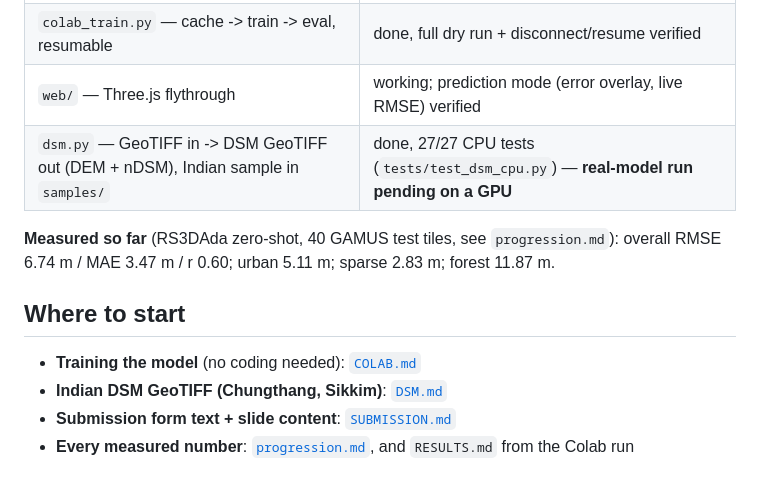
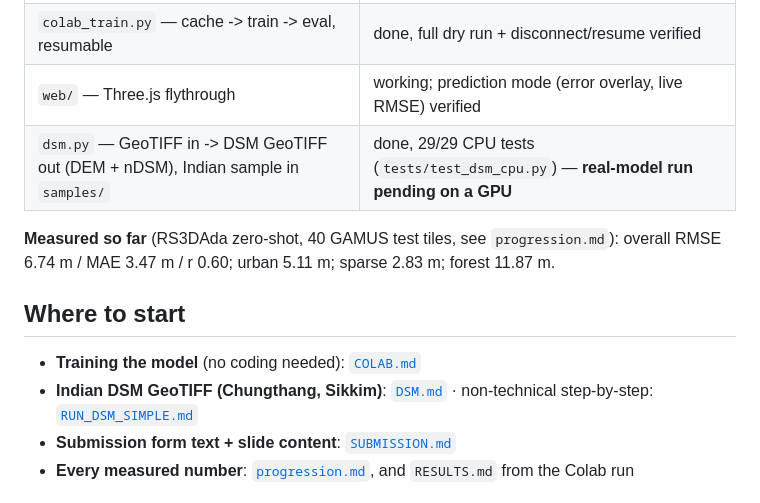
Before and after one commit to AHSharan/SIH2026PS175, a Markdown page: README.md, the part around the change. Drawn GitHub-style.

Commit message:
RUN_DSM_SIMPLE.md: step-by-step DSM guide for non-technical users
Co-Authored-By: Claude Opus 5.5 <noreply@anthropic.com>
Claude-Session: https://claude.ai/code/session_01SYghHkyijH6sdYoxEzYWZv

```diff
--- a/README.md
+++ b/README.md
@@ -29,7 +29,7 @@ Final product: `DSM = DEM(terrain) + nDSM(objects)`.
 | `train_head.py` — frozen DINOv3-SAT + trained DPT head | done, 19/19 CPU tests (`tests/`) — **real run pending on Colab** |
 | `colab_train.py` — cache -> train -> eval, resumable | done, full dry run + disconnect/resume verified |
 | `web/` — Three.js flythrough | working; prediction mode (error overlay, live RMSE) verified |
-| `dsm.py` — GeoTIFF in -> DSM GeoTIFF out (DEM + nDSM), Indian sample in `samples/` | done, 27/27 CPU tests (`tests/test_dsm_cpu.py`) — **real-model run pending on a GPU** |
+| `dsm.py` — GeoTIFF in -> DSM GeoTIFF out (DEM + nDSM), Indian sample in `samples/` | done, 29/29 CPU tests (`tests/test_dsm_cpu.py`) — **real-model run pending on a GPU** |
 
 **Measured so far** (RS3DAda zero-shot, 40 GAMUS test tiles, see `progression.md`):
 overall RMSE 6.74 m / MAE 3.47 m / r 0.60; urban 5.11 m; sparse 2.83 m; forest 11.87 m.
@@ -37,7 +37,7 @@ overall RMSE 6.74 m / MAE 3.47 m / r 0.60; urban 5.11 m; sparse 2.83 m; forest 1
 ## Where to start
 
 - **Training the model** (no coding needed): [`COLAB.md`](COLAB.md)
-- **Indian DSM GeoTIFF (Chungthang, Sikkim)**: [`DSM.md`](DSM.md)
+- **Indian DSM GeoTIFF (Chungthang, Sikkim)**: [`DSM.md`](DSM.md) · non-technical step-by-step: [`RUN_DSM_SIMPLE.md`](RUN_DSM_SIMPLE.md)
 - **Submission form text + slide content**: [`SUBMISSION.md`](SUBMISSION.md)
 - **Every measured number**: [`progression.md`](progression.md), and `RESULTS.md` from the Colab run
 
```
Also changed, not shown: DSM.md (+10 -6 lines), RUN_DSM_SIMPLE.md (added, +120 -0 lines).
